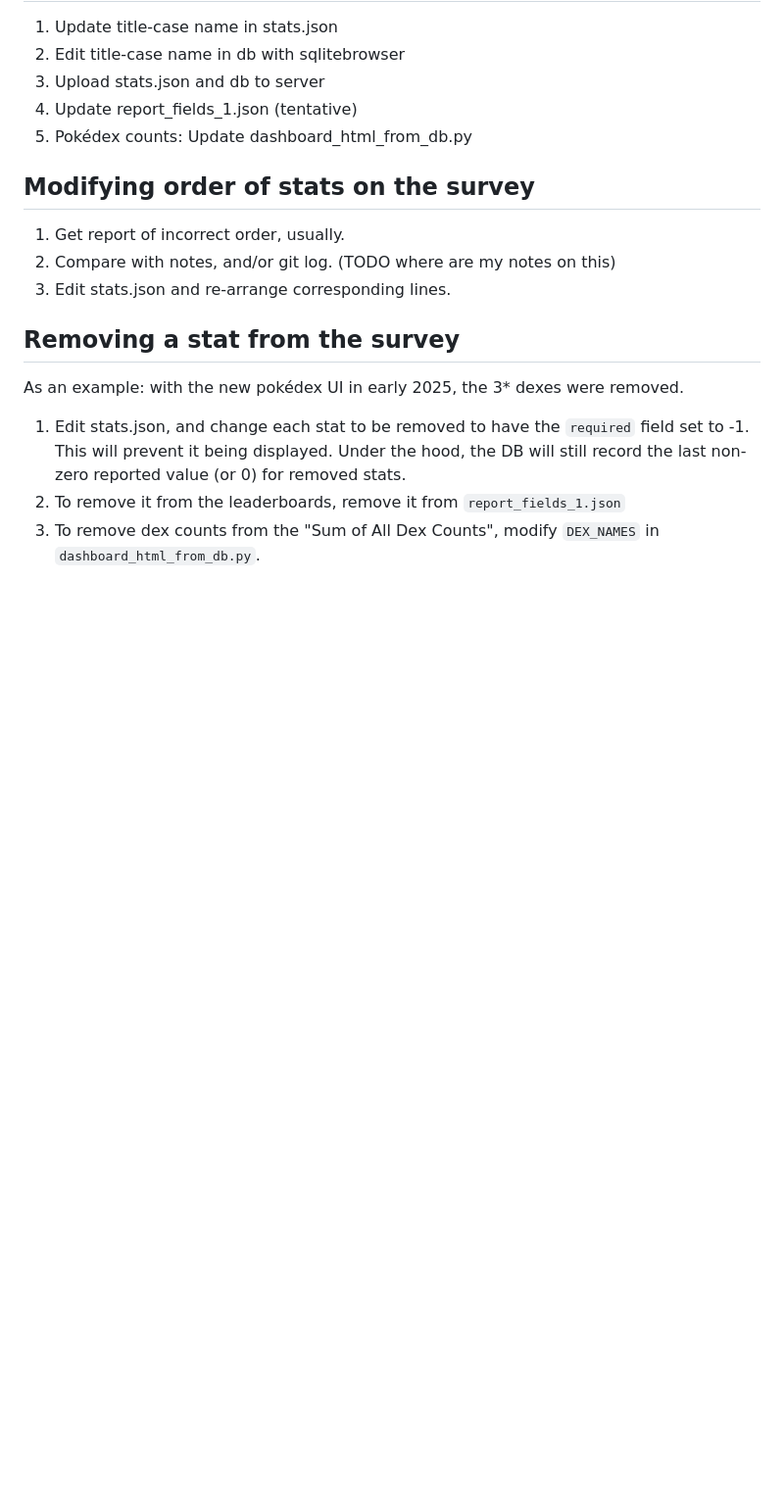
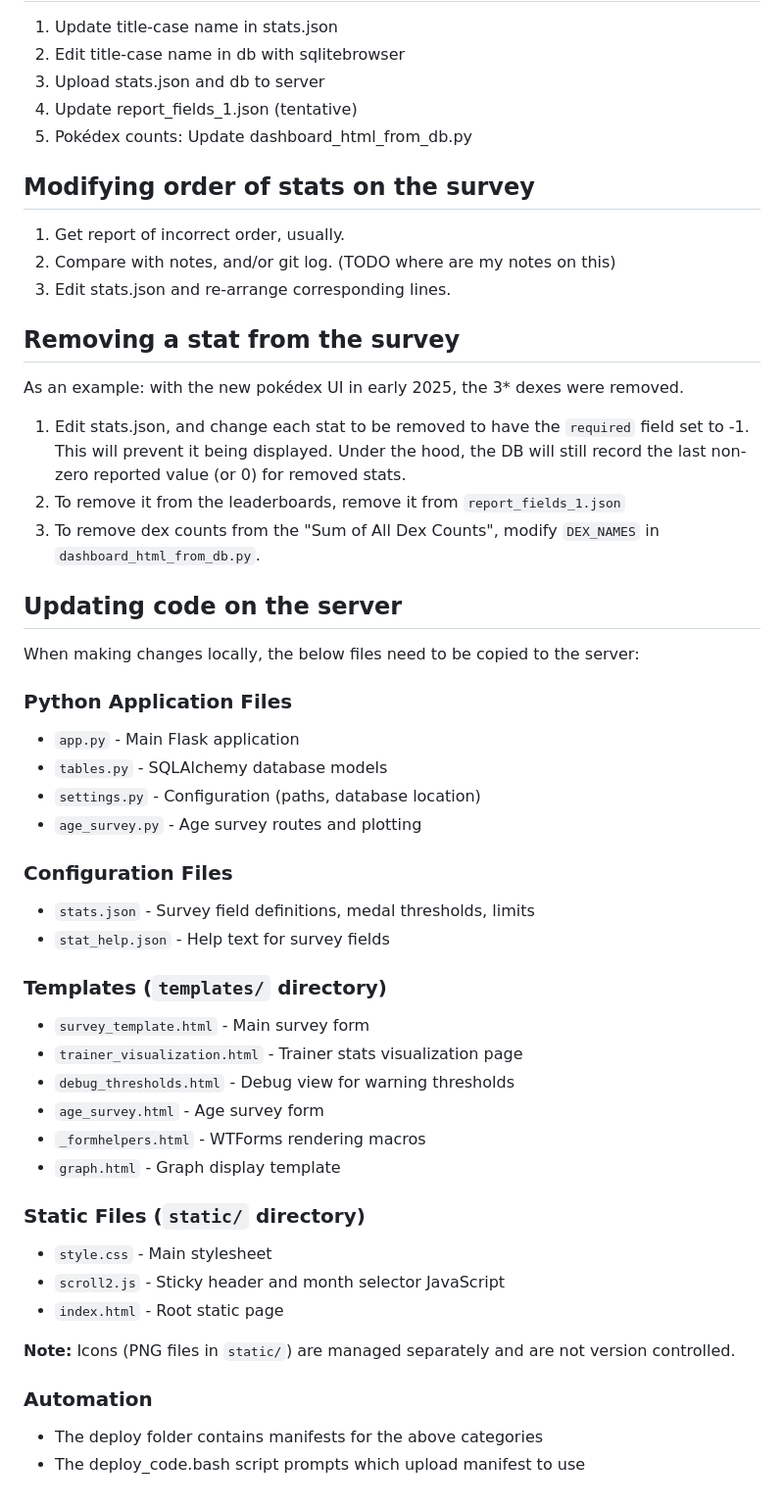
Before and after one commit to erelson/pogo_sj_stats, a Markdown page: tl40data_v2/README.md, the part around the change. Shown at 98% size. GitHub-like rendering; blank space fills up the shorter version.

Commit message:
Upload notes in README + version control CLAUDE.md

```diff
--- a/tl40data_v2/README.md
+++ b/tl40data_v2/README.md
@@ -86,3 +86,36 @@ As an example: with the new pokédex UI in early 2025, the 3* dexes were removed
 1. To remove it from the leaderboards, remove it from `report_fields_1.json`
 1. To remove dex counts from the "Sum of All Dex Counts", modify `DEX_NAMES` in
    `dashboard_html_from_db.py`.
+
+## Updating code on the server
+
+When making changes locally, the below files need to be copied to the server:
+
+### Python Application Files
+- `app.py` - Main Flask application
+- `tables.py` - SQLAlchemy database models
+- `settings.py` - Configuration (paths, database location)
+- `age_survey.py` - Age survey routes and plotting
+
+### Configuration Files
+- `stats.json` - Survey field definitions, medal thresholds, limits
+- `stat_help.json` - Help text for survey fields
+
+### Templates (`templates/` directory)
+- `survey_template.html` - Main survey form
+- `trainer_visualization.html` - Trainer stats visualization page
+- `debug_thresholds.html` - Debug view for warning thresholds
+- `age_survey.html` - Age survey form
+- `_formhelpers.html` - WTForms rendering macros
+- `graph.html` - Graph display template
+
+### Static Files (`static/` directory)
+- `style.css` - Main stylesheet
+- `scroll2.js` - Sticky header and month selector JavaScript
+- `index.html` - Root static page
+
+**Note:** Icons (PNG files in `static/`) are managed separately and are not version controlled.
+
+### Automation
+- The deploy folder contains manifests for the above categories
+- The deploy_code.bash script prompts which upload manifest to use
```
Also changed, not shown: tl40data_v2/CLAUDE.md (added, +72 -0 lines).
